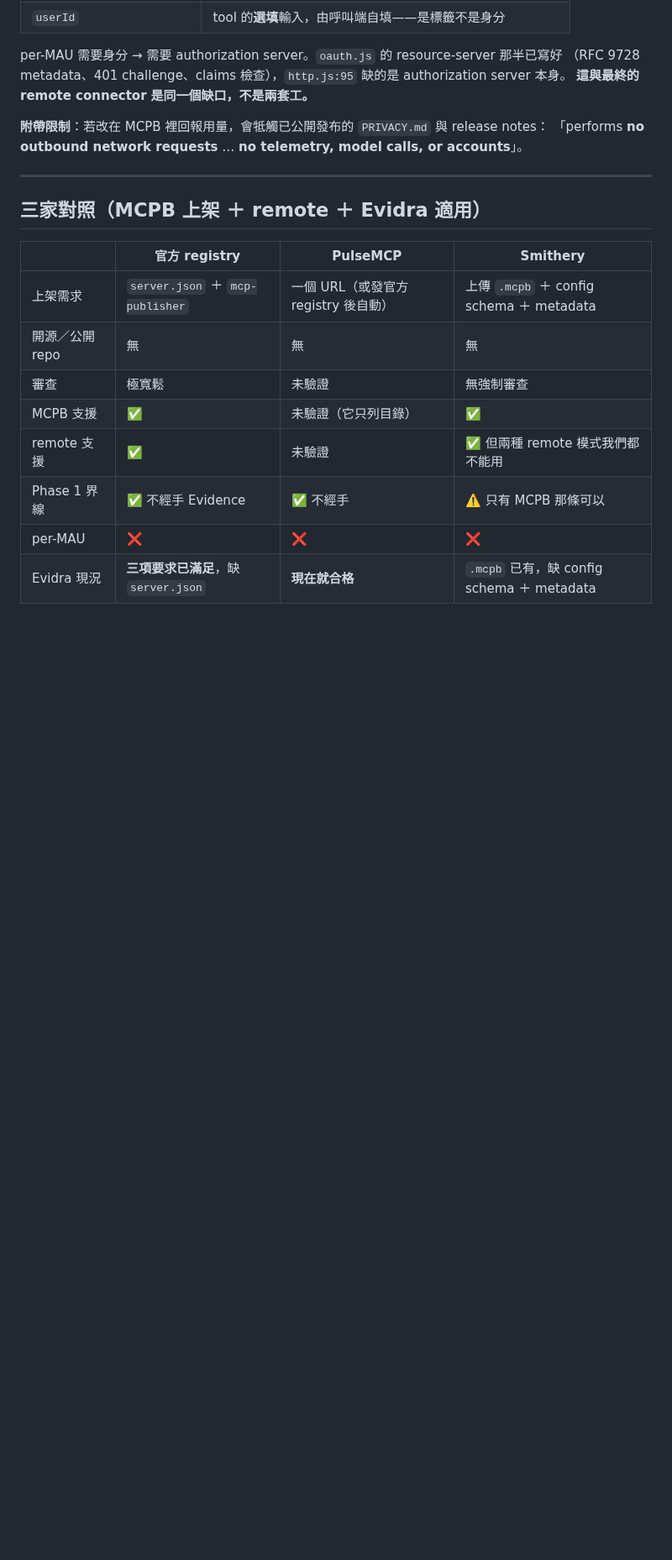
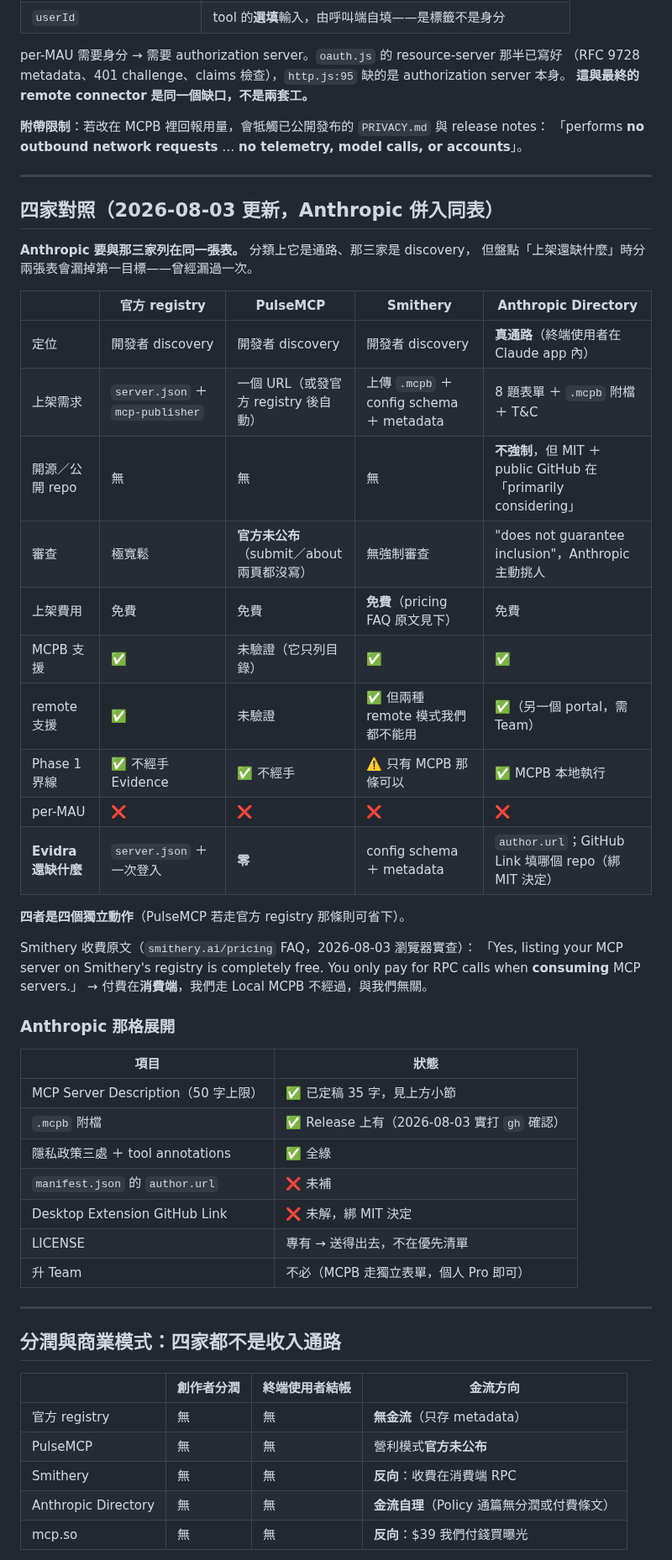
Before and after one commit to henryyeh182/evidra, a Markdown page: docs/distribution-channels.md, the part around one of its changes. Shown at 84% size. GitHub-like rendering; blank space fills up the shorter version.

Commit message:
Put Anthropic in the same table as the three, and close four open questions
The channel doc kept Anthropic apart from the official registry, PulseMCP and
Smithery, because it is a channel and they are developer discovery. That
classification is right and the split was still wrong: when the question is
"what is left before we can list", the first target has to be in the table you
are reading, or it drops out of the plan. It did.

Four of the open questions now have answers. Smithery's MCPB listing is free --
their pricing FAQ says listing is free and RPC calls are billed to whoever
consumes a server, which is not us on the local bundle path. PulseMCP publishes
no review policy and no business model on either its submit or its about page,
which is recorded as "not published" rather than "no review", because those are
different facts. The official registry's server.json accepts oci, so container
distribution exists alongside mcpb and remote. Whether Smithery ingests the
official registry is still open, and the entry now says what was searched so the
next session does not repeat it: 59 pages of Smithery docs, four places on the
registry side, and two spot checks. The one third-party source that answers it
gets PulseMCP wrong in the same sentence, so it cannot be used.

Revenue share is its own section now. None of the four pays creators or takes
end-user payment, so billing is entirely ours to build, and building it needs
identity, which needs the authorization server that http.js:95 is missing. That
is the same gap remote and per-MAU are waiting on, not a third one.

Co-Authored-By: Claude Opus 5 <noreply@anthropic.com>

```diff
--- a/docs/distribution-channels.md
+++ b/docs/distribution-channels.md
@@ -192,16 +192,52 @@ per-MAU 需要身分 → 需要 authorization server。`oauth.js` 的 resource-s
 
 ---
 
-## 三家對照（MCPB 上架 ＋ remote ＋ Evidra 適用）
+## 四家對照（2026-08-03 更新，Anthropic 併入同表）
 
-| | 官方 registry | PulseMCP | Smithery |
+**Anthropic 要與那三家列在同一張表。** 分類上它是通路、那三家是 discovery，
+但盤點「上架還缺什麼」時分兩張表會漏掉第一目標——曾經漏過一次。
+
+| | 官方 registry | PulseMCP | Smithery | **Anthropic Directory** |
+|---|---|---|---|---|
+| 定位 | 開發者 discovery | 開發者 discovery | 開發者 discovery | **真通路**（終端使用者在 Claude app 內） |
+| 上架需求 | `server.json` ＋ `mcp-publisher` | 一個 URL（或發官方 registry 後自動） | 上傳 `.mcpb` ＋ config schema ＋ metadata | 8 題表單 ＋ `.mcpb` 附檔 ＋ T&C |
+| 開源／公開 repo | 無 | 無 | 無 | **不強制**，但 MIT ＋ public GitHub 在「primarily considering」 |
+| 審查 | 極寬鬆 | **官方未公布**（submit／about 兩頁都沒寫） | 無強制審查 | "does not guarantee inclusion"，Anthropic 主動挑人 |
+| 上架費用 | 免費 | 免費 | **免費**（pricing FAQ 原文見下） | 免費 |
+| MCPB 支援 | ✅ | 未驗證（它只列目錄） | ✅ | ✅ |
+| remote 支援 | ✅ | 未驗證 | ✅ 但兩種 remote 模式我們都不能用 | ✅（另一個 portal，需 Team） |
+| Phase 1 界線 | ✅ 不經手 Evidence | ✅ 不經手 | ⚠️ 只有 MCPB 那條可以 | ✅ MCPB 本地執行 |
+| per-MAU | ❌ | ❌ | ❌ | ❌ |
+| **Evidra 還缺什麼** | `server.json` ＋ 一次登入 | **零** | config schema ＋ metadata | `author.url`；GitHub Link 填哪個 repo（綁 MIT 決定） |
+
+**四者是四個獨立動作**（PulseMCP 若走官方 registry 那條則可省下）。
+
+Smithery 收費原文（`smithery.ai/pricing` FAQ，2026-08-03 瀏覽器實查）：
+「Yes, listing your MCP server on Smithery's registry is completely free.
+You only pay for RPC calls when **consuming** MCP servers.」
+→ 付費在**消費端**，我們走 Local MCPB 不經過，與我們無關。
+
+### Anthropic 那格展開
+
+| 項目 | 狀態 |
+|---|---|
+| MCP Server Description（50 字上限） | ✅ 已定稿 35 字，見上方小節 |
+| `.mcpb` 附檔 | ✅ Release 上有（2026-08-03 實打 `gh` 確認） |
+| 隱私政策三處 ＋ tool annotations | ✅ 全綠 |
+| `manifest.json` 的 `author.url` | ❌ 未補 |
+| Desktop Extension GitHub Link | ❌ 未解，綁 MIT 決定 |
+| LICENSE | 專有 → 送得出去，不在優先清單 |
+| 升 Team | 不必（MCPB 走獨立表單，個人 Pro 即可） |
+
+---
+
+## 分潤與商業模式：四家都不是收入通路
+
+| | 創作者分潤 | 終端使用者結帳 | 金流方向 |
 |---|---|---|---|
-| 上架需求 | `server.json` ＋ `mcp-publisher` | 一個 URL（或發官方 registry 後自動） | 上傳 `.mcpb` ＋ config schema ＋ metadata |
-| 開源／公開 repo | 無 | 無 | 無 |
-| 審查 | 極寬鬆 | 未驗證 | 無強制審查 |
-| MCPB 支援 | ✅ | 未驗證（它只列目錄） | ✅ |
-| remote 支援 | ✅ | 未驗證 | ✅ 但兩種 remote 模式我們都不能用 |
-| Phase 1 界線 | ✅ 不經手 Evidence | ✅ 不經手 | ⚠️ 只有 MCPB 那條可以 |
-| per-MAU | ❌ | ❌ | ❌ |
-| Evidra 現況 | **三項要求已滿足**，缺 `server.json` | **現在就合格** | `.mcpb` 已有，缺 config schema ＋ metadata |
+| 官方 registry | 無 | 無 | **無金流**（只存 metadata） |
+| PulseMCP | 無 | 無 | 營利模式**官方未公布** |
+| Smithery | 無 | 無 | **反向**：收費在消費端 RPC |
+| Anthropic Directory | 無 | 無 | **金流自理**（Policy 通篇無分潤或付費條文） |
+| mcp.so | 無 | 無 | **反向**：$39 我們付錢買曝光 |
 
```
Also changed, not shown: other parts of docs/distribution-channels.md (+19 -8 lines).
